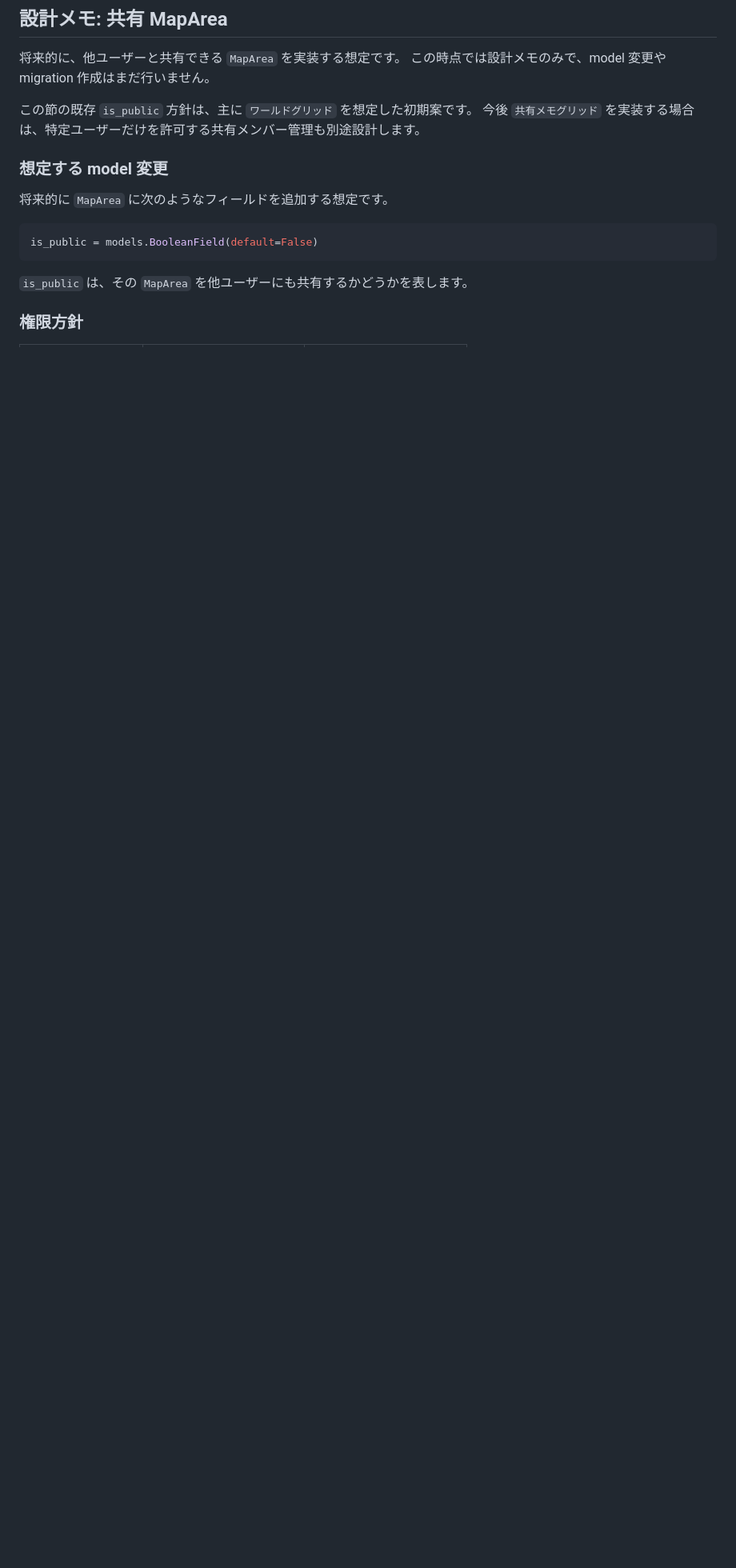
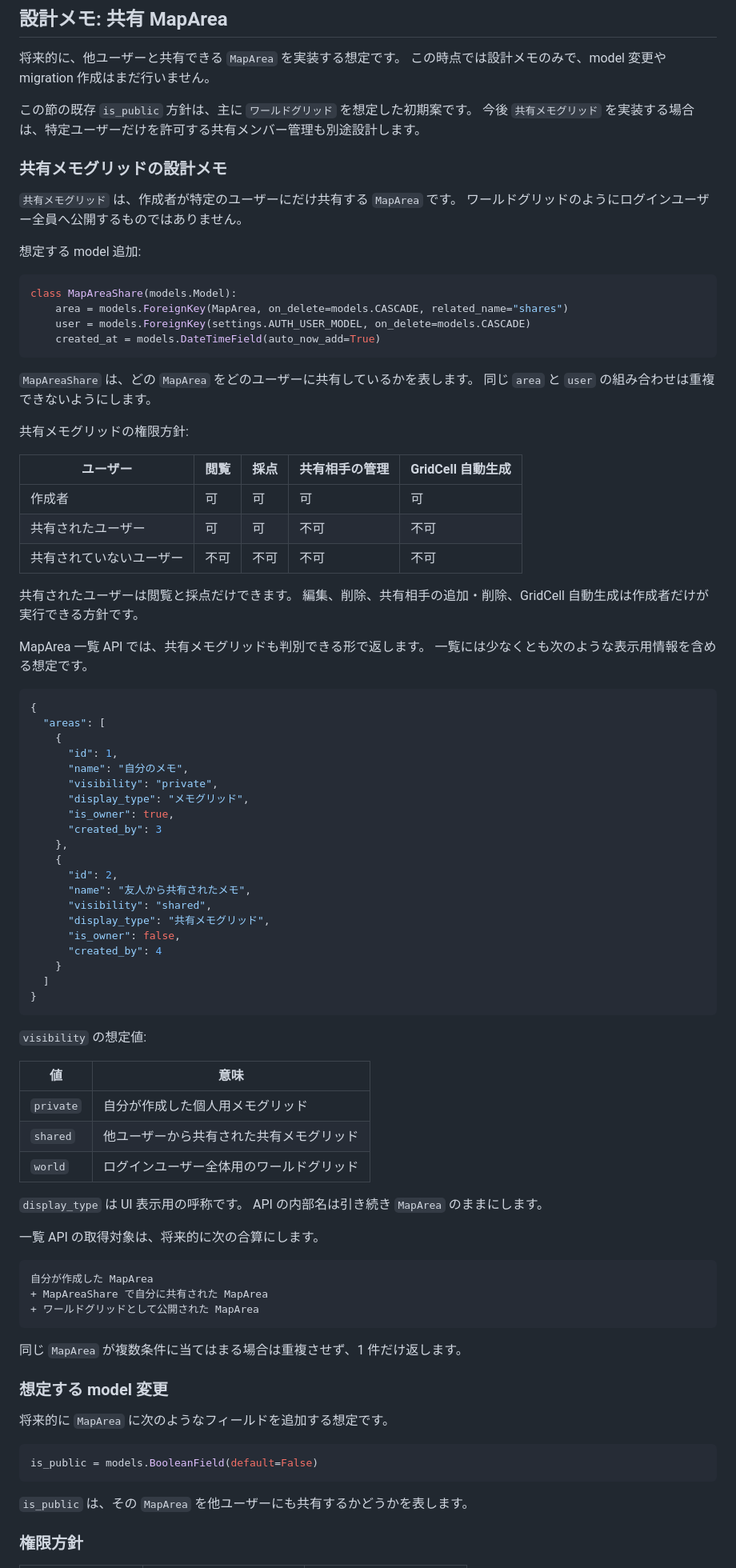
Before and after one commit to ssster32/grid-journey-porfo, a Markdown page: API_SPEC.md, the part around the change. Shown at 80% size. Drawn GitHub-style; blank space fills up the shorter version.

Commit message:
共有メモグリッドの実装開始

````diff
--- a/API_SPEC.md
+++ b/API_SPEC.md
@@ -243,6 +243,81 @@ MapArea 詳細 API:
 
 この節の既存 `is_public` 方針は、主に `ワールドグリッド` を想定した初期案です。
 今後 `共有メモグリッド` を実装する場合は、特定ユーザーだけを許可する共有メンバー管理も別途設計します。
+
+### 共有メモグリッドの設計メモ
+
+`共有メモグリッド` は、作成者が特定のユーザーにだけ共有する `MapArea` です。
+ワールドグリッドのようにログインユーザー全員へ公開するものではありません。
+
+想定する model 追加:
+
+```python
+class MapAreaShare(models.Model):
+    area = models.ForeignKey(MapArea, on_delete=models.CASCADE, related_name="shares")
+    user = models.ForeignKey(settings.AUTH_USER_MODEL, on_delete=models.CASCADE)
+    created_at = models.DateTimeField(auto_now_add=True)
+```
+
+`MapAreaShare` は、どの `MapArea` をどのユーザーに共有しているかを表します。
+同じ `area` と `user` の組み合わせは重複できないようにします。
+
+共有メモグリッドの権限方針:
+
+| ユーザー | 閲覧 | 採点 | 共有相手の管理 | GridCell 自動生成 |
+| --- | --- | --- | --- | --- |
+| 作成者 | 可 | 可 | 可 | 可 |
+| 共有されたユーザー | 可 | 可 | 不可 | 不可 |
+| 共有されていないユーザー | 不可 | 不可 | 不可 | 不可 |
+
+共有されたユーザーは閲覧と採点だけできます。
+編集、削除、共有相手の追加・削除、GridCell 自動生成は作成者だけが実行できる方針です。
+
+MapArea 一覧 API では、共有メモグリッドも判別できる形で返します。
+一覧には少なくとも次のような表示用情報を含める想定です。
+
+```json
+{
+  "areas": [
+    {
+      "id": 1,
+      "name": "自分のメモ",
+      "visibility": "private",
+      "display_type": "メモグリッド",
+      "is_owner": true,
+      "created_by": 3
+    },
+    {
+      "id": 2,
+      "name": "友人から共有されたメモ",
+      "visibility": "shared",
+      "display_type": "共有メモグリッド",
+      "is_owner": false,
+      "created_by": 4
+    }
+  ]
+}
+```
+
+`visibility` の想定値:
+
+| 値 | 意味 |
+| --- | --- |
+| `private` | 自分が作成した個人用メモグリッド |
+| `shared` | 他ユーザーから共有された共有メモグリッド |
+| `world` | ログインユーザー全体用のワールドグリッド |
+
+`display_type` は UI 表示用の呼称です。
+API の内部名は引き続き `MapArea` のままにします。
+
+一覧 API の取得対象は、将来的に次の合算にします。
+
+```text
+自分が作成した MapArea
++ MapAreaShare で自分に共有された MapArea
++ ワールドグリッドとして公開された MapArea
+```
+
+同じ `MapArea` が複数条件に当てはまる場合は重複させず、1 件だけ返します。
 
 ### 想定する model 変更
 
````
Also changed, not shown: TASK.md (+116 -75 lines).
